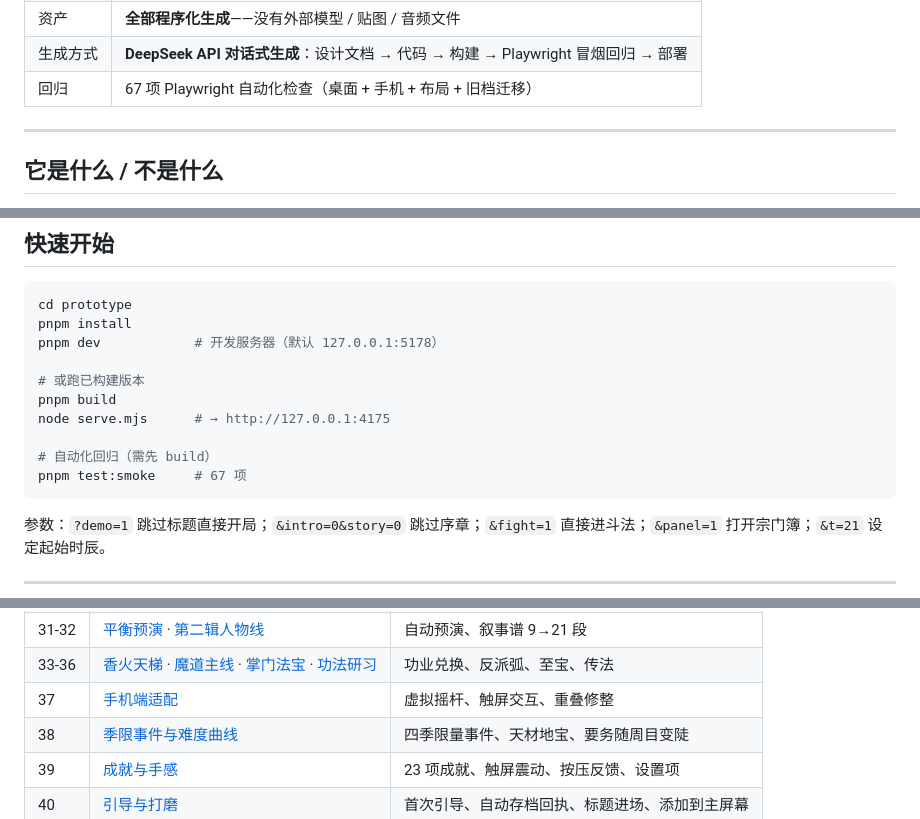
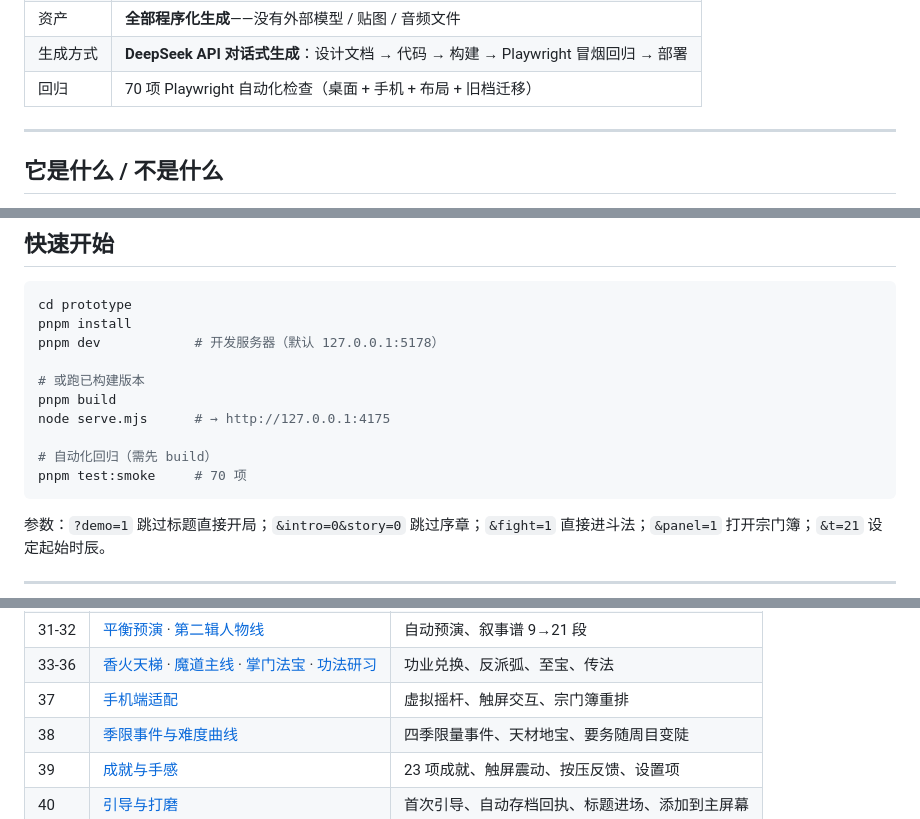
Before and after one commit to NorwinYu/ImmortalSect, a Markdown page: README.md, 3 parts joined by grey strips. Drawn GitHub-style; folded sections open.

````diff
--- a/README.md
+++ b/README.md
@@ -14,7 +14,7 @@
 | 形态 | 纯前端单页，无后端、无账号、无联机；存档走 `localStorage` |
 | 资产 | **全部程序化生成**——没有外部模型 / 贴图 / 音频文件 |
 | 生成方式 | **DeepSeek API 对话式生成**：设计文档 → 代码 → 构建 → Playwright 冒烟回归 → 部署 |
-| 回归 | 67 项 Playwright 自动化检查（桌面 + 手机 + 布局 + 旧档迁移） |
+| 回归 | 70 项 Playwright 自动化检查（桌面 + 手机 + 布局 + 旧档迁移） |
 
 ---
 
@@ -71,7 +71,7 @@ pnpm build
 node serve.mjs      # → http://127.0.0.1:4175
 
 # 自动化回归（需先 build）
-pnpm test:smoke     # 67 项
+pnpm test:smoke     # 70 项
 ```
 
 参数：`?demo=1` 跳过标题直接开局；`&intro=0&story=0` 跳过序章；`&fight=1` 直接进斗法；`&panel=1` 打开宗门簿；`&t=21` 设定起始时辰。
@@ -146,7 +146,7 @@ pnpm test:smoke     # 67 项
 | 28-30 | [二周目](docs/28-new-game-plus.md) · [天劫 Boss](docs/29-tribulation-boss.md) · [季节寿元](docs/30-seasons-lifespan.md) | 结转、雷劫傀儡、坐化结局 |
 | 31-32 | [平衡预演](docs/31-balance-rehearsal.md) · [第二辑人物线](docs/32-character-arcs.md) | 自动预演、叙事谱 9→21 段 |
 | 33-36 | [香火天梯](docs/33-faith-ladder.md) · [魔道主线](docs/34-demon-mainline.md) · [掌门法宝](docs/35-master-artifacts.md) · [功法研习](docs/36-technique-tree.md) | 功业兑换、反派弧、至宝、传法 |
-| 37 | [手机端适配](docs/37-mobile-touch.md) | 虚拟摇杆、触屏交互、重叠修整 |
+| 37 | [手机端适配](docs/37-mobile-touch.md) | 虚拟摇杆、触屏交互、宗门簿重排 |
 | 38 | [季限事件与难度曲线](docs/38-seasons-and-curve.md) | 四季限量事件、天材地宝、要务随周目变陡 |
 | 39 | [成就与手感](docs/39-achievements-and-feel.md) | 23 项成就、触屏震动、按压反馈、设置项 |
 | 40 | [引导与打磨](docs/40-onboarding-and-polish.md) | 首次引导、自动存档回执、标题进场、添加到主屏幕 |
````
Also changed, not shown: docs/37-mobile-touch.md (+19 -0 lines), docs/media/mobile-ledger.jpg (added), 4 other files.
